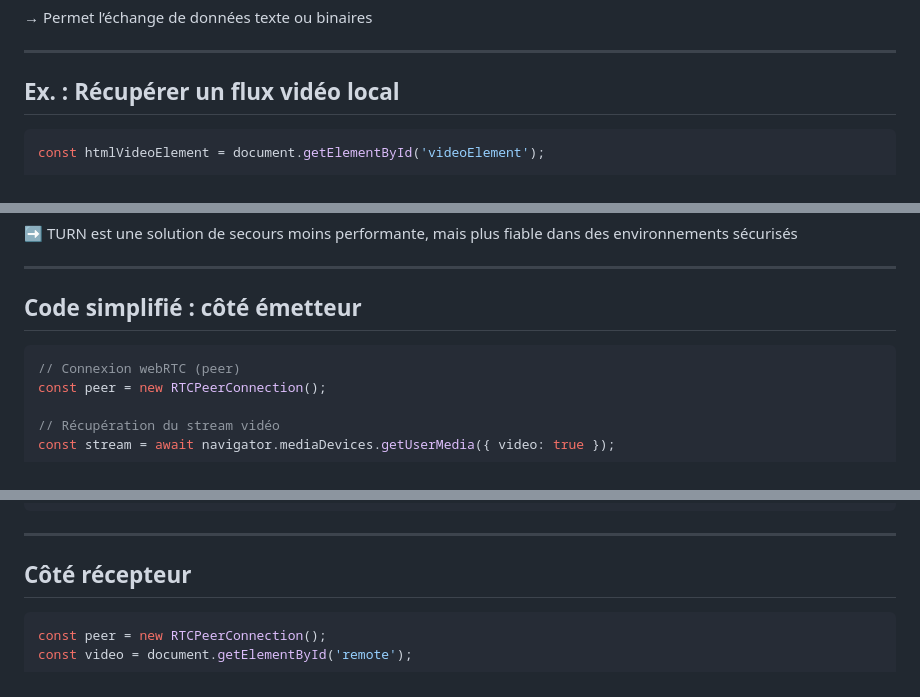
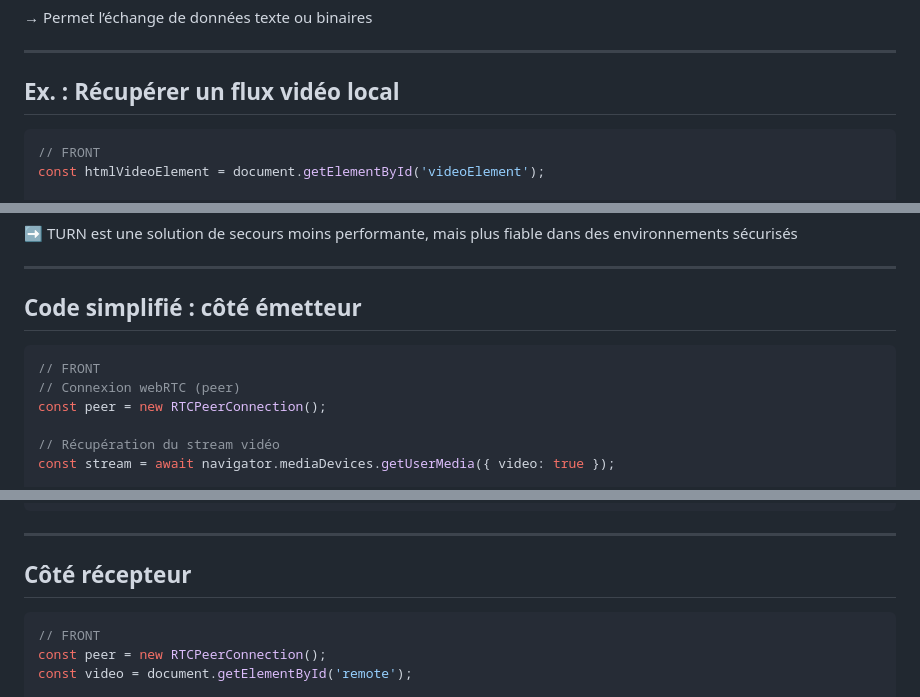
Before and after one commit to EthanGely/webRTC-TP, a Markdown page: Cours WebRTC.md, 3 parts joined by grey strips. Rendered like a GitHub page.

Commit message:
encore une update

````diff
--- a/Cours WebRTC.md
+++ b/Cours WebRTC.md
@@ -52,6 +52,7 @@ paginate: true
 
 
 ```js
+// FRONT
 const htmlVideoElement = document.getElementById('videoElement');
 
 navigator.mediaDevices.getUserMedia({ video: true, audio: false })
@@ -136,6 +137,7 @@ ICE essaye différentes "candidates" de connexion :
 ## Code simplifié : côté émetteur
 
 ```js
+// FRONT
 // Connexion webRTC (peer)
 const peer = new RTCPeerConnection();
 
@@ -162,6 +164,7 @@ socket.send(JSON.stringify({ offer: peer.localDescription }));
 ## Côté récepteur
 
 ```js
+// FRONT
 const peer = new RTCPeerConnection();
 const video = document.getElementById('remote');
 
````
Also changed, not shown: other parts of Cours WebRTC.md (+1 -0 lines).
